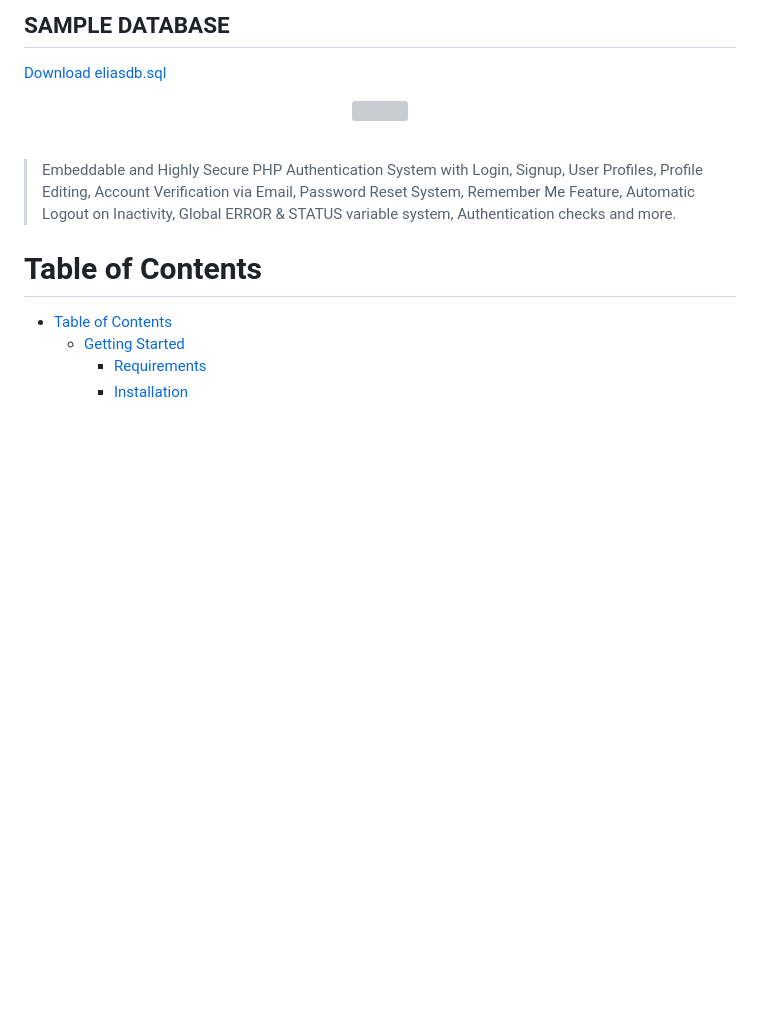
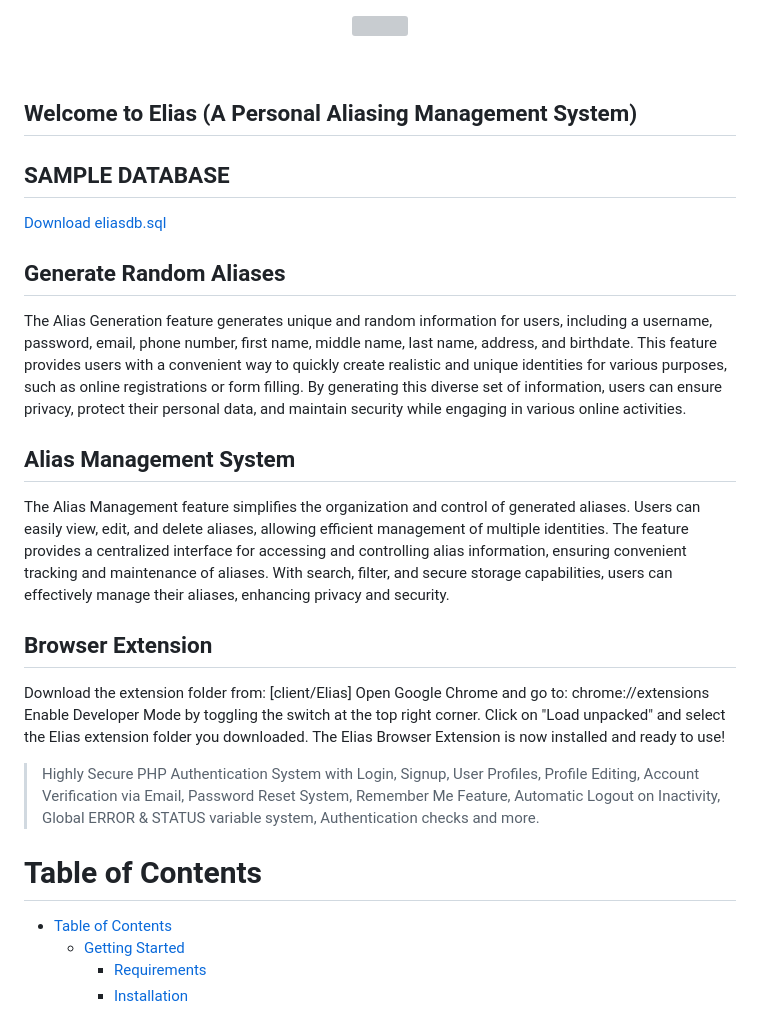
Before and after one commit to Fesco1800/Elias, a Markdown page: README.md, the part around the change. GitHub-like rendering; blank space fills up the shorter version; grey boxes are pictures that could not be loaded.

```diff
--- a/README.md
+++ b/README.md
@@ -1,11 +1,29 @@
-## SAMPLE DATABASE ##
-[Download eliasdb.sql](/eliasdb.sql)
-
 <p align="center">
   <img src="assets/images/eliaslogo1.png" width="350" align="center"/>
 </p><br>
 
-> Embeddable and Highly Secure PHP Authentication System with Login, Signup, User Profiles, Profile Editing, Account Verification via Email, Password Reset System, Remember Me Feature, Automatic Logout on Inactivity,  Global ERROR & STATUS variable system, Authentication checks and more.
+## Welcome to Elias (A Personal Aliasing Management System) ##
+
+## SAMPLE DATABASE ##
+[Download eliasdb.sql](/eliasdb.sql)
+
+## Generate Random Aliases ##
+
+The Alias Generation feature generates unique and random information for users, including a username, password, email, phone number, first name, middle name, last name, address, and birthdate. This feature provides users with a convenient way to quickly create realistic and unique identities for various purposes, such as online registrations or form filling. By generating this diverse set of information, users can ensure privacy, protect their personal data, and maintain security while engaging in various online activities.
+
+## Alias Management System ##
+
+The Alias Management feature simplifies the organization and control of generated aliases. Users can easily view, edit, and delete aliases, allowing efficient management of multiple identities. The feature provides a centralized interface for accessing and controlling alias information, ensuring convenient tracking and maintenance of aliases. With search, filter, and secure storage capabilities, users can effectively manage their aliases, enhancing privacy and security.
+
+## Browser Extension ##
+
+Download the extension folder from: [client/Elias]
+Open Google Chrome and go to: chrome://extensions
+Enable Developer Mode by toggling the switch at the top right corner.
+Click on "Load unpacked" and select the Elias extension folder you downloaded.
+The Elias Browser Extension is now installed and ready to use!
+
+> Highly Secure PHP Authentication System with Login, Signup, User Profiles, Profile Editing, Account Verification via Email, Password Reset System, Remember Me Feature, Automatic Logout on Inactivity,  Global ERROR & STATUS variable system, Authentication checks and more.
 
 # Table of Contents
 
```
